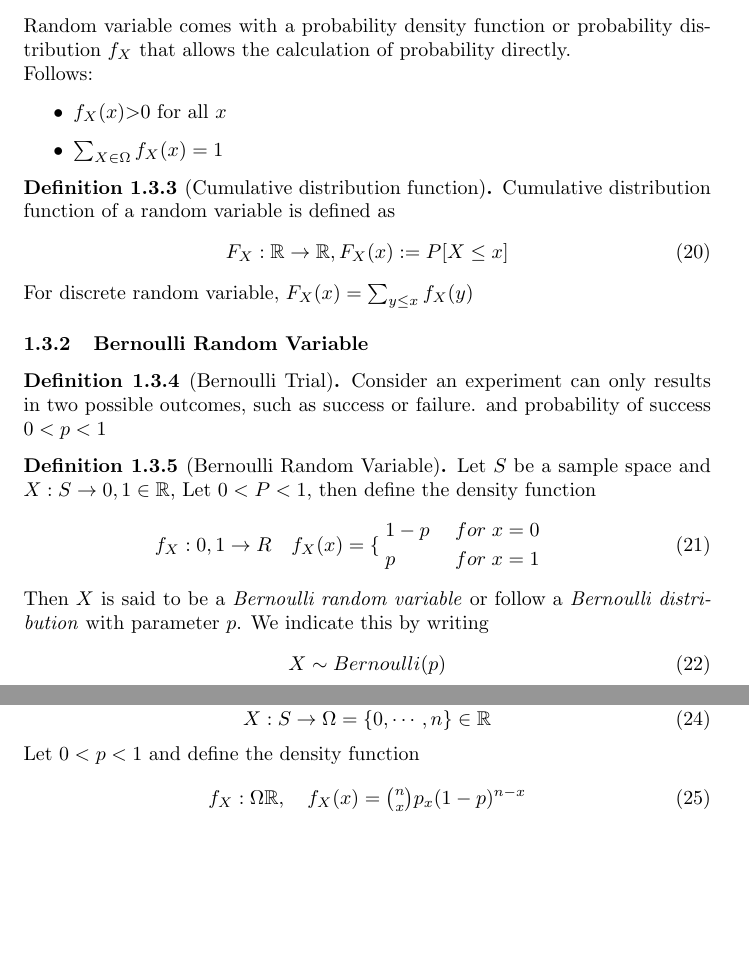
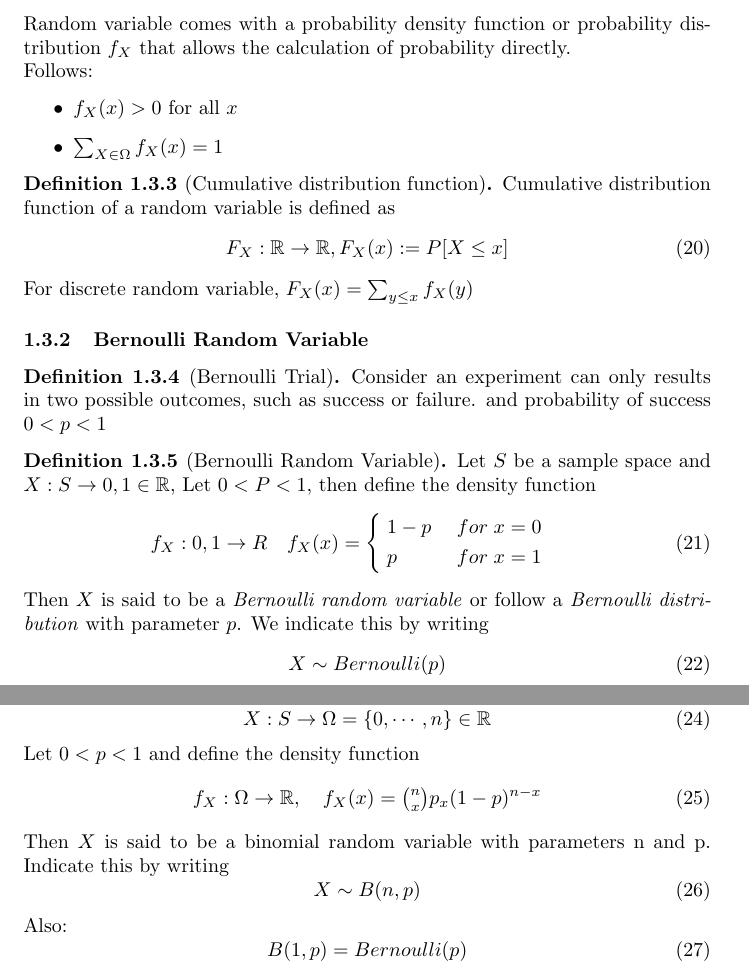
Before and after one commit to Chen-Yulin/Lecture-Notes, a LaTeX document (Class-note.tex): two parts of pages 4 and 5 of 5, joined at a grey line, cut so that both start at the same text, the shorter picture padded with empty space. Compiled offline with pdfLaTeX.

Commit message:
add binomial random variable

```diff
--- a/Class-note.tex
+++ b/Class-note.tex
@@ -1,5 +1,6 @@
 \documentclass{article}
 \usepackage{
+    CJK,
     amsthm,
     amsmath,
     amssymb,
@@ -163,7 +164,7 @@ where $x \in R$ and $A \subset S$ is the event containing all sample points $p$
 Random variable comes with a probability density function or probability distribution $f_X$ that allows the calculation of probability directly.\\
 Follows:
 \begin{itemize}
-    \item $f_X(x)\textgreater 0$ for all $x$
+    \item $f_X(x)> 0$ for all $x$
     \item $\sum_{X\in \Omega} f_X(x)=1$
 \end{itemize}
 \begin{definition}[Cumulative distribution function]
@@ -181,11 +182,12 @@ and probability of success $0<p<1$
 \begin{definition}[Bernoulli Random Variable]
     Let $S$ be a sample space and $X:S\rightarrow {0,1}\in \mathbb{R}$, Let $0<P<1$, then define the density function
     \begin{equation}
-        f_X:{0,1}\rightarrow R \quad f_X(x)=\{
+        f_X:{0,1}\rightarrow R \quad f_X(x)=\left \{
             \begin{aligned}
                 &\;1-p\; &for\; x=0\qquad \\
                 &\;p  & for\;x=1\qquad
             \end{aligned}
+            \right.
     \end{equation}
     Then $X$ is said to be a \emph{Bernoulli random variable} or follow a \emph{Bernoulli distribution} with parameter $p$.
     We indicate this by writing
@@ -210,7 +212,15 @@ and probability of success $0<p<1$
     \end{equation}
     Let $ 0<p<1 $ and define the density function
     \begin{equation}
-        f_X:\Omega \right \mathbb{R},\quad f_X(x)=\tbinom{n}{x}p_x(1-p)^{n-x}
+        f_X:\Omega \rightarrow \mathbb{R},\quad f_X(x)=\tbinom{n}{x}p_x(1-p)^{n-x}
+    \end{equation}
+    Then $ X $ is said to be a binomial random variable with parameters n and p. Indicate this by writing
+    \begin{equation}
+        X \sim B(n,p)
+    \end{equation}
+    Also:
+    \begin{equation}
+        B(1,p) = Bernoulli(p)
     \end{equation}
 \end{definition}
 
```
Also changed, not shown: Class-note.pdf, 6 other files.
